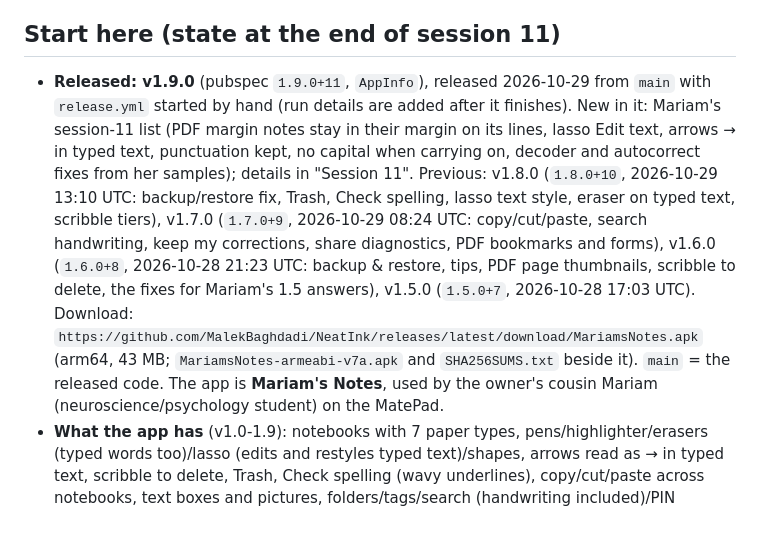
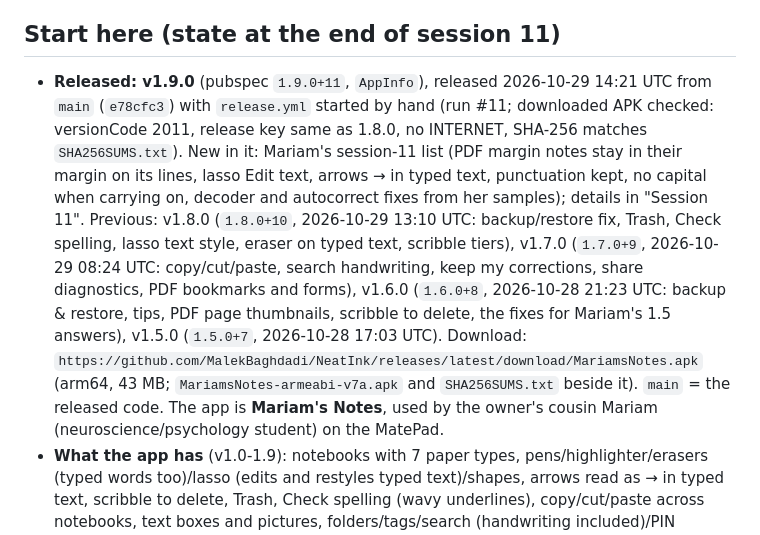
Before and after one commit to MalekBaghdadi/NeatInk, a Markdown page: CLAUDE.md, the part around the change. GitHub-like rendering.

Commit message:
CLAUDE.md: 1.9.0 release run details
Co-Authored-By: Claude Opus 5.5 <noreply@anthropic.com>
Claude-Session: https://claude.ai/code/session_016ZnJhgaKV8Z6uxJeFegPoY

```diff
--- a/CLAUDE.md
+++ b/CLAUDE.md
@@ -249,7 +249,7 @@ _Last updated 2026-10-29 by Claude (end of session 11). Keep this section curren
 
 ## Start here (state at the end of session 11)
 
-- **Released: v1.9.0** (pubspec `1.9.0+11`, `AppInfo`), released 2026-10-29 from `main` with `release.yml` started by hand (run details are added after it finishes). New in it: Mariam's session-11 list (PDF margin notes stay in their margin on its lines, lasso Edit text, arrows → in typed text, punctuation kept, no capital when carrying on, decoder and autocorrect fixes from her samples); details in "Session 11". Previous: v1.8.0 (`1.8.0+10`, 2026-10-29 13:10 UTC: backup/restore fix, Trash, Check spelling, lasso text style, eraser on typed text, scribble tiers), v1.7.0 (`1.7.0+9`, 2026-10-29 08:24 UTC: copy/cut/paste, search handwriting, keep my corrections, share diagnostics, PDF bookmarks and forms), v1.6.0 (`1.6.0+8`, 2026-10-28 21:23 UTC: backup & restore, tips, PDF page thumbnails, scribble to delete, the fixes for Mariam's 1.5 answers), v1.5.0 (`1.5.0+7`, 2026-10-28 17:03 UTC). Download: `https://github.com/MalekBaghdadi/NeatInk/releases/latest/download/MariamsNotes.apk` (arm64, 43 MB; `MariamsNotes-armeabi-v7a.apk` and `SHA256SUMS.txt` beside it). `main` = the released code. The app is **Mariam's Notes**, used by the owner's cousin Mariam (neuroscience/psychology student) on the MatePad.
+- **Released: v1.9.0** (pubspec `1.9.0+11`, `AppInfo`), released 2026-10-29 14:21 UTC from `main` (`e78cfc3`) with `release.yml` started by hand (run #11; downloaded APK checked: versionCode 2011, release key same as 1.8.0, no INTERNET, SHA-256 matches `SHA256SUMS.txt`). New in it: Mariam's session-11 list (PDF margin notes stay in their margin on its lines, lasso Edit text, arrows → in typed text, punctuation kept, no capital when carrying on, decoder and autocorrect fixes from her samples); details in "Session 11". Previous: v1.8.0 (`1.8.0+10`, 2026-10-29 13:10 UTC: backup/restore fix, Trash, Check spelling, lasso text style, eraser on typed text, scribble tiers), v1.7.0 (`1.7.0+9`, 2026-10-29 08:24 UTC: copy/cut/paste, search handwriting, keep my corrections, share diagnostics, PDF bookmarks and forms), v1.6.0 (`1.6.0+8`, 2026-10-28 21:23 UTC: backup & restore, tips, PDF page thumbnails, scribble to delete, the fixes for Mariam's 1.5 answers), v1.5.0 (`1.5.0+7`, 2026-10-28 17:03 UTC). Download: `https://github.com/MalekBaghdadi/NeatInk/releases/latest/download/MariamsNotes.apk` (arm64, 43 MB; `MariamsNotes-armeabi-v7a.apk` and `SHA256SUMS.txt` beside it). `main` = the released code. The app is **Mariam's Notes**, used by the owner's cousin Mariam (neuroscience/psychology student) on the MatePad.
 - **What the app has** (v1.0-1.9): notebooks with 7 paper types, pens/highlighter/erasers (typed words too)/lasso (edits and restyles typed text)/shapes, arrows read as → in typed text, scribble to delete, Trash, Check spelling (wavy underlines), copy/cut/paste across notebooks, text boxes and pictures, folders/tags/search (handwriting included)/PIN lock/dark mode, PDF import + margins + export, Convert to text (PP-OCRv5 line recogniser + decoder + My words), Auto-convert (delay setting, held unsure lines, joins sentences), Autocorrect with tap-to-undo, Typed text settings (even size, join lines), tidy highlighter, notebook covers, backup & restore, tips, kept corrections, diagnostics. Details per version in the session sections below.
 - **Little has been verified on the tablet**: the device reports are Mariam's answers to steps 1-12 of the 1.5 checklist (session 8, part 2) and steps 3-13 of the 1.6 one (session 10: backup, restore, PDF page thumbnails, pressure and the late full stop failed; typed text size, Auto on one line, sentences, lists and autocorrect worked). Treat every feature as unverified on the device; the riskiest are PDF export (PdfBox-Android, margins only checked on the JVM with Apache PDFBox), ONNX Runtime speed on the Huawei device, M-Pencil pressure/palm rejection, autocorrect taps, the line-joining thresholds, the backup Save dialog (`FileSavePlugin.kt`), the scribble thresholds, the background handwriting reader's cost on the device and `PdfStructure.kt` on PdfBox-Android.
 - **Working in a cloud session** (no PC): Flutter 3.47.8 is not preinstalled; unpack it to `/opt/flutter` and call `/opt/flutter/bin/flutter` (`~/.bashrc` edits are blocked). `flutter analyze` and `flutter test --timeout 60s` run in the real project (gcc builds pdfrx's PDFium hook): **1493 pass, 2 skipped** at v1.9.0 (1478 / 2 at v1.8.0). Visual checks: render widgets to PNG in a temporary test with real fonts loaded by `FontLoader` (delete before committing); for PDF pages also fake the `plugins.flutter.io/path_provider` channel and copy `.dart_tool/hooks_runner/shared/pdfium_dart/build/*/linux-x64/libpdfium.so` to `/opt/flutter/bin/cache/artifacts/engine/linux-x64/lib/` (remove it after).
```
